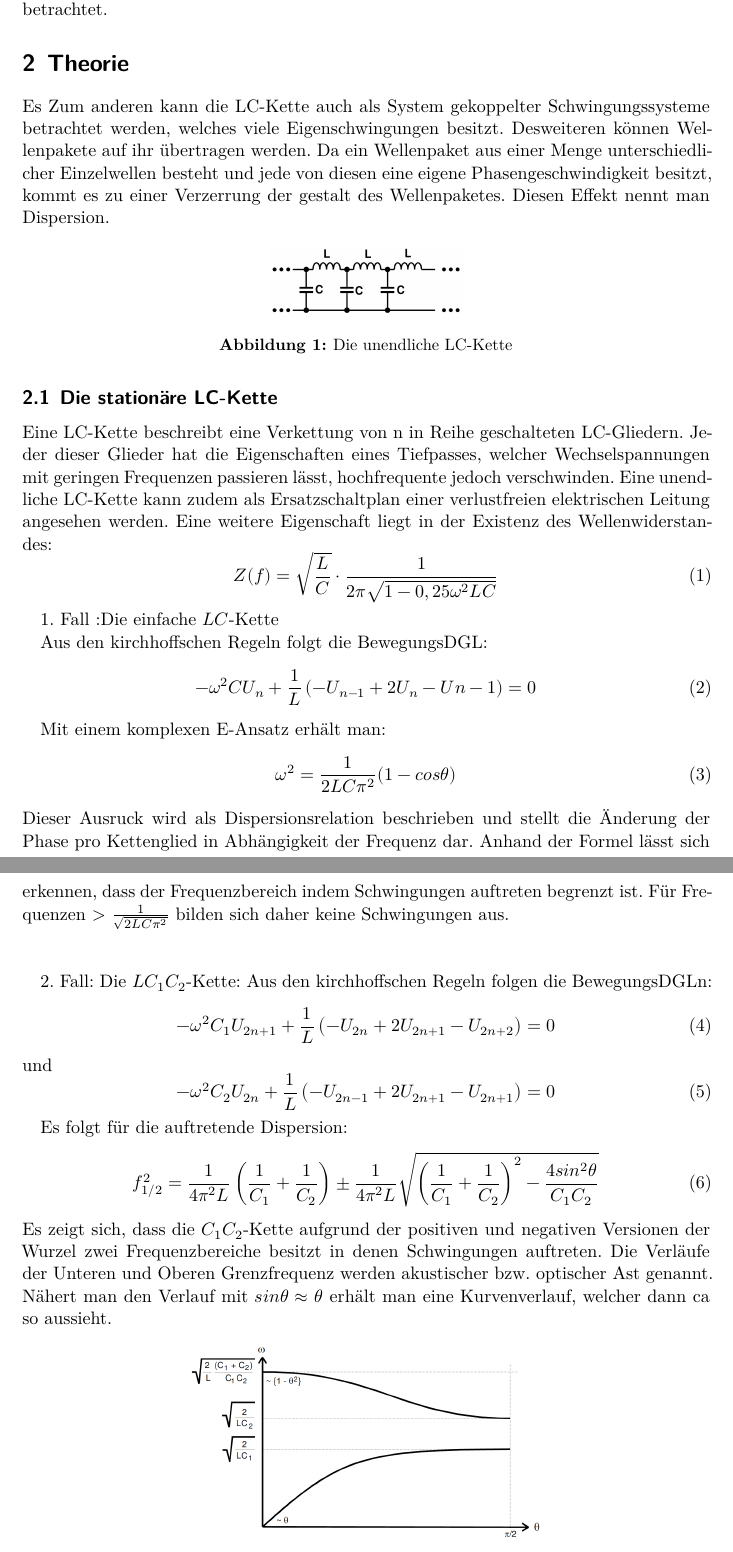
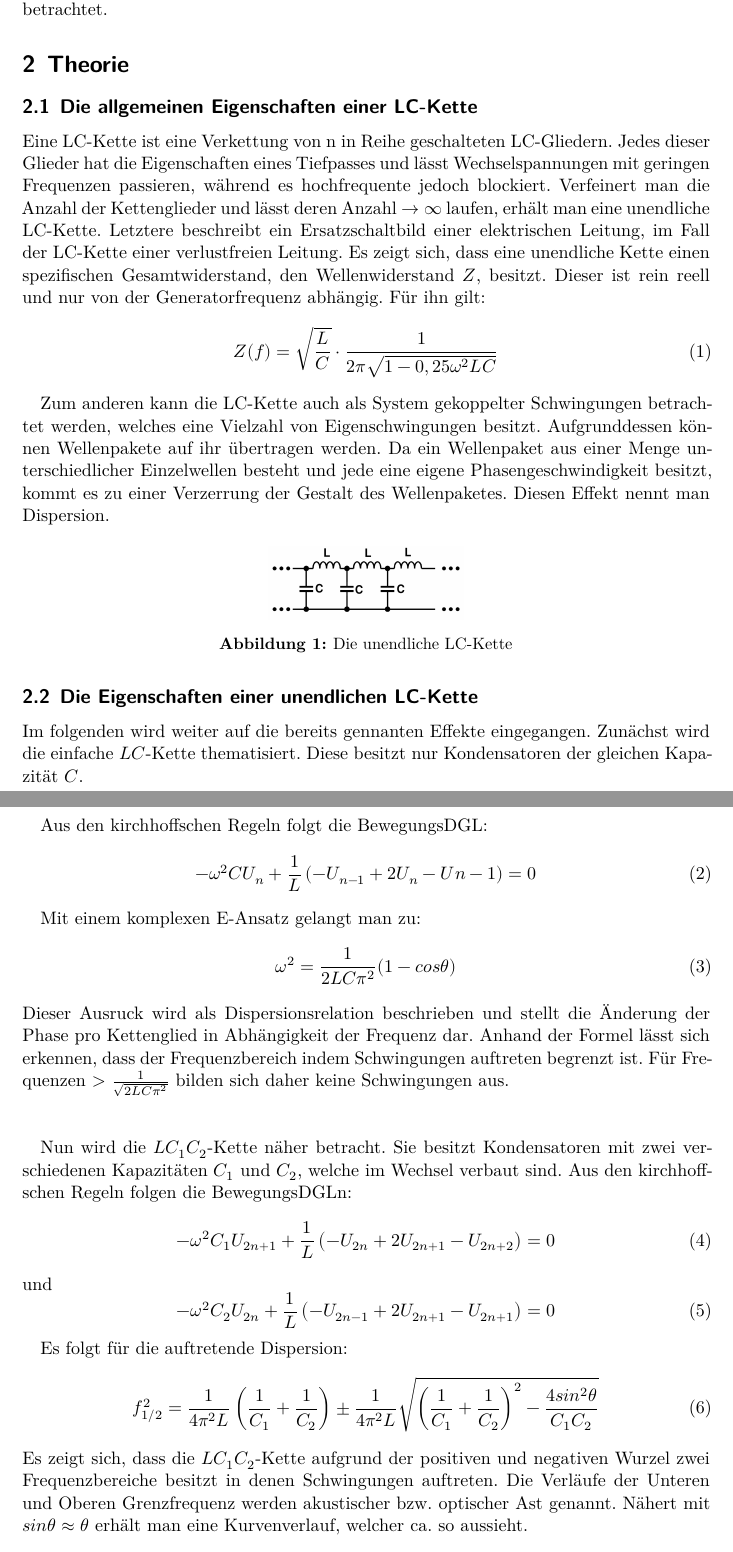
Before and after one commit to ghzut/Praktikum, a LaTeX document (Praktikum6-V356/Praktikum6w.tex, which reads Praktikum6-V356/content/theorie.tex): two parts of pages 3 and 4 of 6, joined at a grey line, cut so that both start at the same text. Compiled offline with XeLaTeX.

Commit message:
Theorie verbessert

```diff
--- a/Praktikum6-V356/content/theorie.tex
+++ b/Praktikum6-V356/content/theorie.tex
@@ -2,13 +2,26 @@
 \section{Theorie}
 \label{sec:Theorie}
 
-%Abb.1
- Es  Zum anderen kann die LC-Kette auch als System gekoppelter
-    Schwingungssysteme betrachtet werden, welches viele Eigenschwingungen besitzt.
-     Desweiteren können Wellenpakete auf ihr übertragen werden.
+\subsection{Die allgemeinen Eigenschaften einer LC-Kette}
+Eine LC-Kette ist eine Verkettung von n in Reihe geschalteten LC-Gliedern.
+ Jedes dieser Glieder hat die Eigenschaften eines Tiefpasses und lässt
+  Wechselspannungen mit geringen Frequenzen passieren, während es hochfrequente jedoch
+   blockiert. Verfeinert man die Anzahl der Kettenglieder und lässt
+   deren Anzahl $\to \infty$ laufen, erhält man eine unendliche LC-Kette. Letztere
+    beschreibt ein Ersatzschaltbild einer elektrischen Leitung, im Fall der
+     LC-Kette einer verlustfreien Leitung. Es zeigt sich, dass eine unendliche
+      Kette einen spezifischen Gesamtwiderstand, den Wellenwiderstand $Z$, besitzt.
+      Dieser ist rein reell und nur von der Generatorfrequenz abhängig. Für ihn gilt:
+      \begin{equation}
+        Z(f) = \sqrt{\frac{L}{C}} \cdot \frac{1}{2\pi \sqrt{1-0,25\omega² LC}}
+      \end{equation}
+
+ Zum anderen kann die LC-Kette auch als System gekoppelter
+    Schwingungen betrachtet werden, welches eine Vielzahl von Eigenschwingungen besitzt.
+      Aufgrunddessen können Wellenpakete auf ihr übertragen werden.
      Da ein Wellenpaket aus einer Menge unterschiedlicher Einzelwellen besteht
-      und jede von diesen eine eigene Phasengeschwindigkeit besitzt, kommt es zu einer Verzerrung
-  der gestalt des Wellenpaketes. Diesen Effekt nennt man Dispersion.
+      und jede eine eigene Phasengeschwindigkeit besitzt, kommt es zu einer Verzerrung
+  der Gestalt des Wellenpaketes. Diesen Effekt nennt man Dispersion.
 
 
      \begin{figure}[H]
@@ -18,26 +31,19 @@
        \label{fig:LC-Kette}
      \end{figure}
 
-\subsection{Die stationäre LC-Kette}
-Eine LC-Kette beschreibt eine Verkettung von n in Reihe geschalteten LC-Gliedern.
- Jeder dieser Glieder hat die Eigenschaften eines Tiefpasses, welcher
-  Wechselspannungen mit geringen Frequenzen passieren lässt, hochfrequente jedoch
-   verschwinden. Eine unendliche LC-Kette kann zudem als Ersatzschaltplan einer
-    verlustfreien elektrischen Leitung angesehen werden. Eine weitere Eigenschaft
-     liegt in der Existenz des Wellenwiderstandes:
-     \begin{equation}
-       Z(f) = \sqrt{\frac{L}{C}} \cdot \frac{1}{2\pi \sqrt{1-0,25\omega² LC}}
-     \end{equation}
+\subsection{Die Eigenschaften einer unendlichen LC-Kette}
 
-1. Fall :Die einfache $LC$-Kette
 
+Im folgenden wird weiter auf die bereits gennanten Effekte eingegangen. Zunächst
+ wird die einfache $LC$-Kette thematisiert. Diese besitzt nur Kondensatoren der
+ gleichen Kapazität $C$.\\\\
 
 Aus den kirchhoffschen Regeln folgt die BewegungsDGL:
 \begin{equation}
 - \omega ^2 C U_n + \frac{1}{L} \left( -U_{n-1} + 2U_ n -U{n-1} \right) = 0
 \end{equation}
 
-Mit einem komplexen E-Ansatz erhält man:
+Mit einem komplexen E-Ansatz gelangt man zu:
 \begin{equation}
 \omega ^2 = \frac{1}{2LC\pi^2}(1-cos\theta)
 \end{equation}
@@ -46,7 +52,8 @@ Dieser Ausruck wird als Dispersionsrelation beschrieben und stellt die Änderung
   dass der Frequenzbereich indem Schwingungen auftreten begrenzt ist. Für Frequenzen >
  $\frac{1}{\sqrt{2LC\pi^2}}$ bilden sich daher keine Schwingungen aus.\\\\
 
- 2. Fall: Die $LC_1C_2$-Kette:
+ Nun wird die $LC_1C_2$-Kette näher betracht. Sie besitzt Kondensatoren mit zwei
+  verschiedenen Kapazitäten $C_1$ und $C_2$, welche im Wechsel verbaut sind.
  Aus den kirchhoffschen Regeln folgen die BewegungsDGLn:
  \begin{equation}
    -\omega^2 C_1 U_{2n+1} + \frac{1}{L} \left( -U_{2n} + 2U_{2n+1} - U_{2n+2} \right) = 0
@@ -60,9 +67,10 @@ Es folgt für die auftretende Dispersion:
 \begin{equation}
   f_{1/2}^2 = \frac{1}{4\pi^2L}\left(\frac{1}{C_1}+\frac{1}{C_2}\right) \pm \frac{1}{4\pi^2L}\sqrt{\left(\frac{1}{C_1}+\frac{1}{C_2} \right)^2 - \frac{4 sin^2\theta}{C_1C_2}}
 \end{equation}
-Es zeigt sich, dass die $C_1C_2$-Kette aufgrund der positiven und negativen Versionen der Wurzel
+Es zeigt sich, dass die $LC_1C_2$-Kette aufgrund der positiven und negativen Wurzel
 zwei Frequenzbereiche besitzt in denen Schwingungen auftreten. Die Verläufe der Unteren und Oberen
- Grenzfrequenz werden akustischer bzw. optischer Ast genannt. Nähert man den Verlauf mit $sin \theta \approx \theta$ erhält man eine Kurvenverlauf, welcher dann ca so aussieht.
+ Grenzfrequenz werden akustischer bzw. optischer Ast genannt. Nähert mit
+  $sin \theta \approx \theta$ erhält man eine Kurvenverlauf, welcher ca. so aussieht.
 
  \begin{figure}[H]
    \centering
```
Also changed, not shown: Praktikum6-V356/content/theorie.tex (7 more changed lines).
